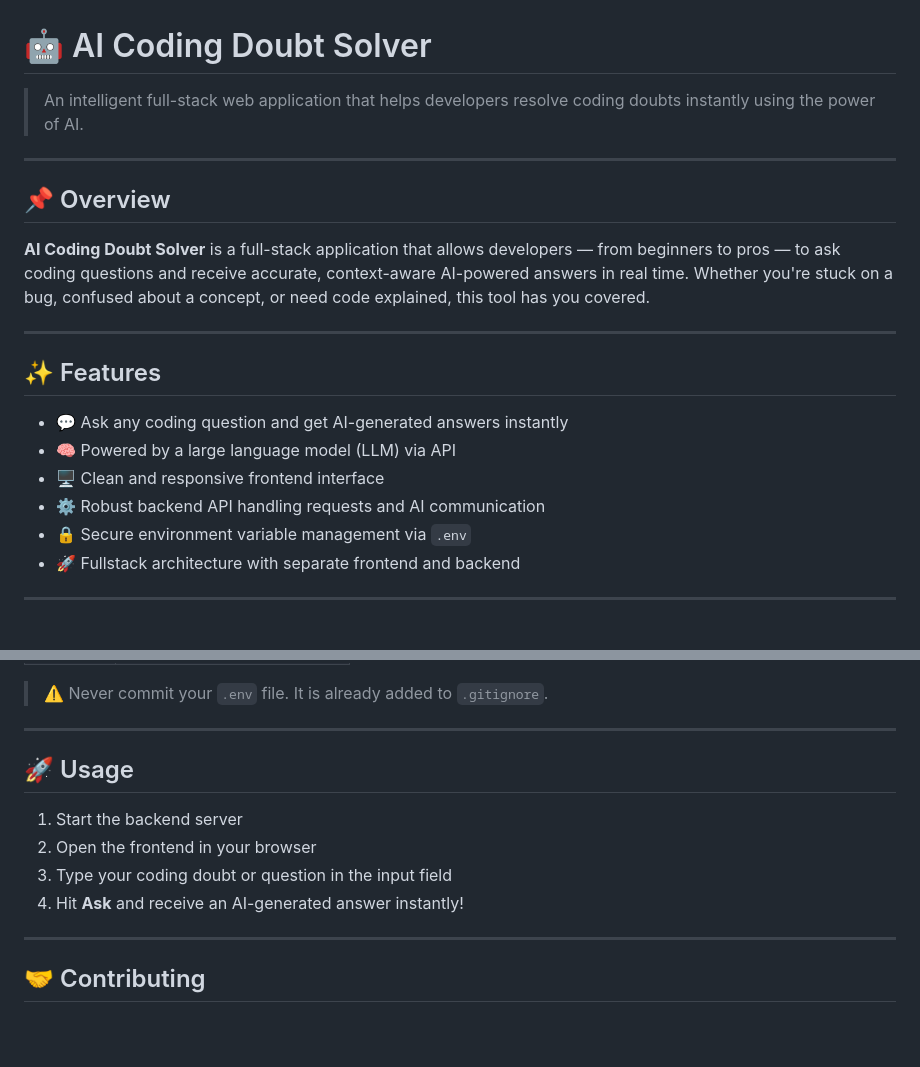
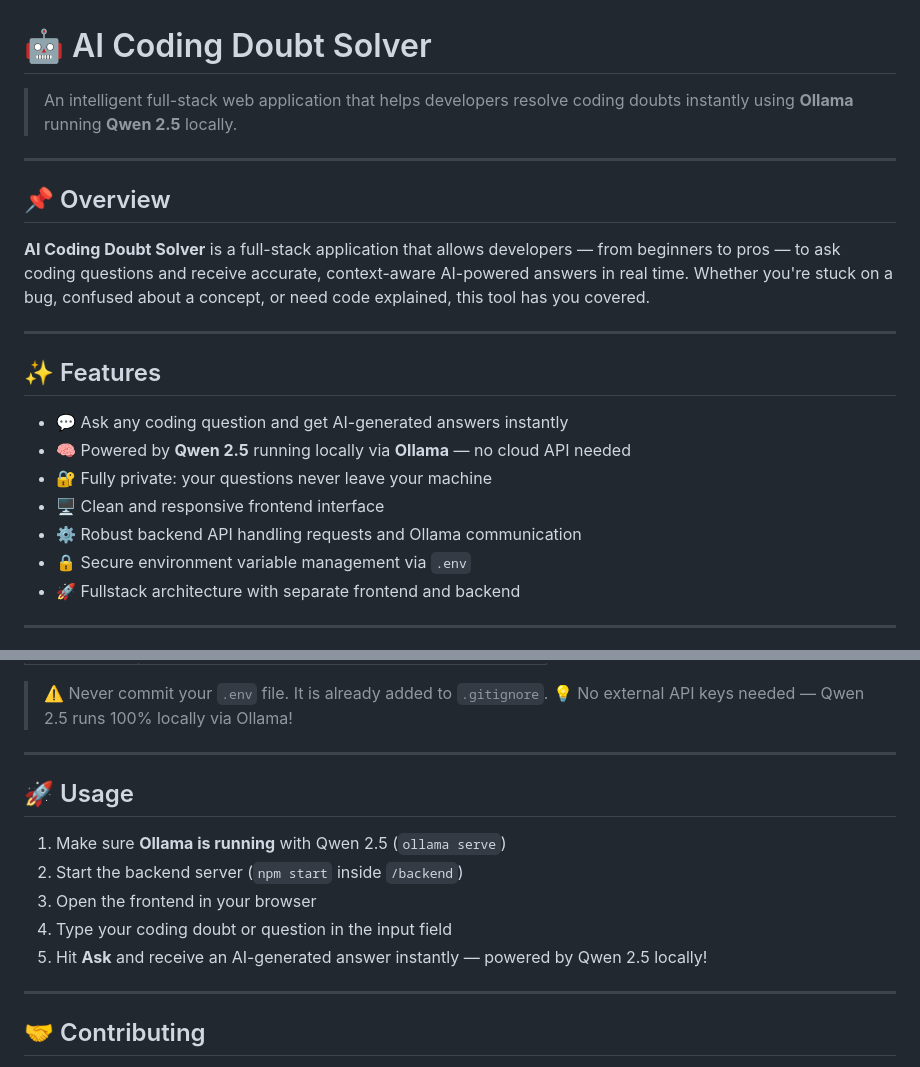
Before and after one commit to surya-hash-coder/ai-coding-doubt-solver, a Markdown page: README.md, 2 parts joined by grey strips. GitHub-like rendering; blank space fills up the shorter version.

```diff
--- a/README.md
+++ b/README.md
@@ -1,6 +1,6 @@
 # 🤖 AI Coding Doubt Solver
 
-> An intelligent full-stack web application that helps developers resolve coding doubts instantly using the power of AI.
+> An intelligent full-stack web application that helps developers resolve coding doubts instantly using **Ollama** running **Qwen 2.5** locally.
 
 ---
 
@@ -13,9 +13,10 @@
 ## ✨ Features
 
 - 💬 Ask any coding question and get AI-generated answers instantly
-- 🧠 Powered by a large language model (LLM) via API
+- 🧠 Powered by **Qwen 2.5** running locally via **Ollama** — no cloud API needed
+- 🔐 Fully private: your questions never leave your machine
 - 🖥️ Clean and responsive frontend interface
-- ⚙️ Robust backend API handling requests and AI communication
+- ⚙️ Robust backend API handling requests and Ollama communication
 - 🔒 Secure environment variable management via `.env`
 - 🚀 Fullstack architecture with separate frontend and backend
 
@@ -114,14 +131,16 @@ npm start
 
 > ⚠️ Never commit your `.env` file. It is already added to `.gitignore`.
+> 💡 No external API keys needed — Qwen 2.5 runs 100% locally via Ollama!
 
 ---
 
 ## 🚀 Usage
 
-1. Start the backend server
-2. Open the frontend in your browser
-3. Type your coding doubt or question in the input field
-4. Hit **Ask** and receive an AI-generated answer instantly!
+1. Make sure **Ollama is running** with Qwen 2.5 (`ollama serve`)
+2. Start the backend server (`npm start` inside `/backend`)
+3. Open the frontend in your browser
+4. Type your coding doubt or question in the input field
+5. Hit **Ask** and receive an AI-generated answer instantly — powered by Qwen 2.5 locally!
 
 ---
 
```
Also changed, not shown: other parts of README.md (+25 -9 lines).
